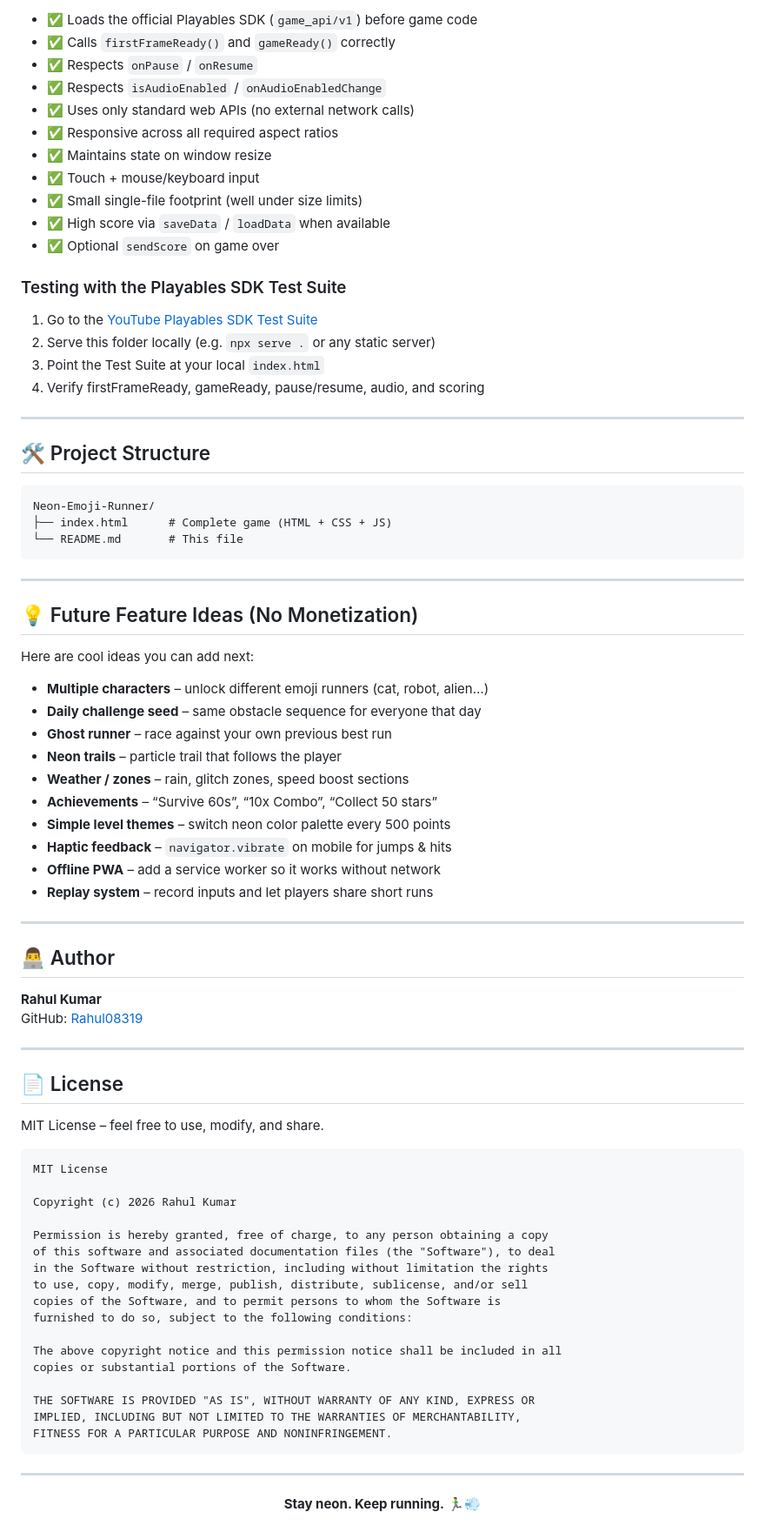
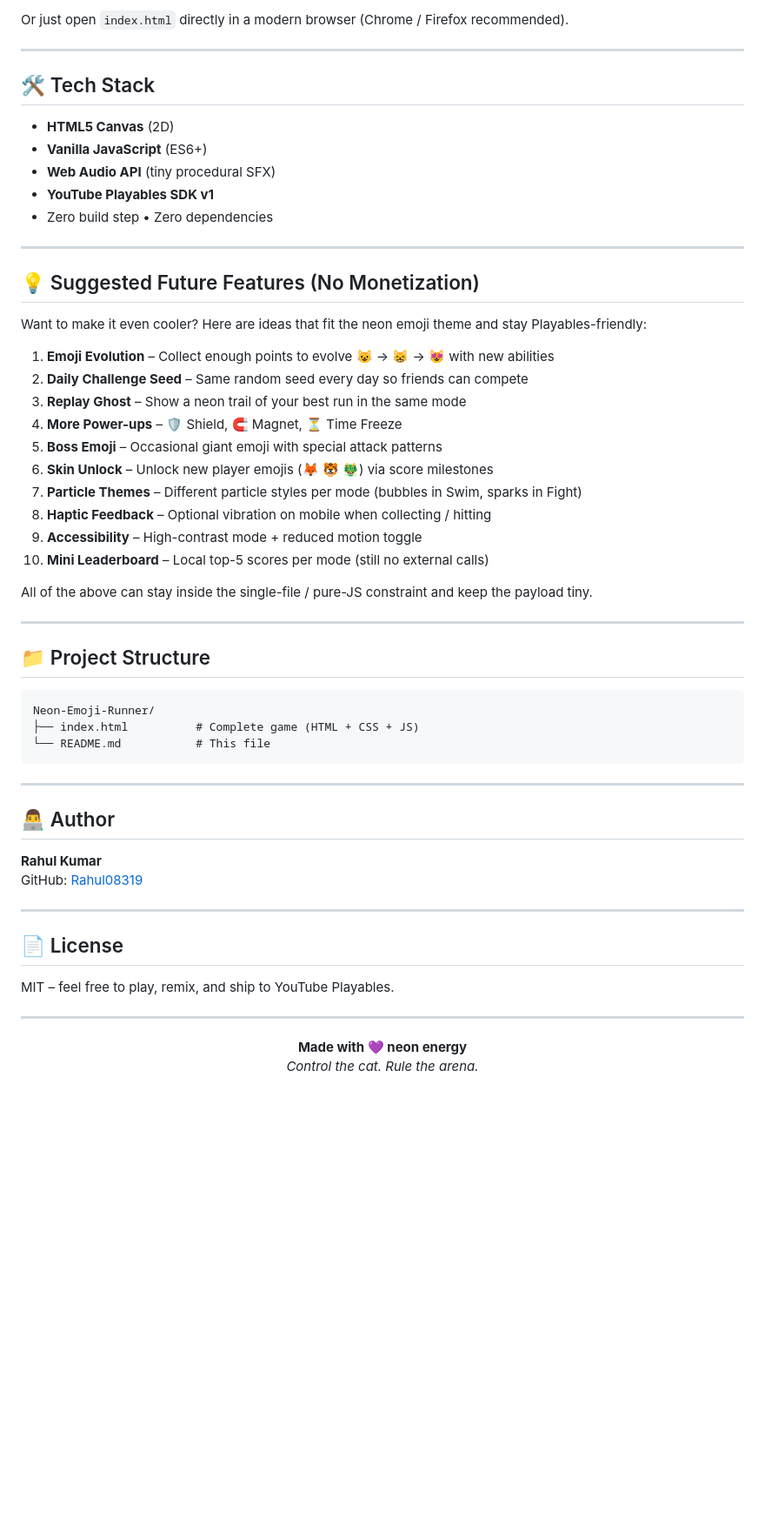
Before and after one commit to Rahul08319/Neon-Emoji-Runner, a Markdown page: README.md, the part around one of its changes. Shown at 87% size. GitHub-like rendering; blank space fills up the shorter version.

````diff
--- a/README.md
+++ b/README.md
@@ -62,49 +89,44 @@ This game is built to pass the YouTube Playables certification requirements:
 
-- ✅ Loads the official Playables SDK (`game_api/v1`) before game code
-- ✅ Calls `firstFrameReady()` and `gameReady()` correctly
-- ✅ Respects `onPause` / `onResume`
-- ✅ Respects `isAudioEnabled` / `onAudioEnabledChange`
-- ✅ Uses only standard web APIs (no external network calls)
-- ✅ Responsive across all required aspect ratios
-- ✅ Maintains state on window resize
-- ✅ Touch + mouse/keyboard input
-- ✅ Small single-file footprint (well under size limits)
-- ✅ High score via `saveData` / `loadData` when available
-- ✅ Optional `sendScore` on game over
-
-### Testing with the Playables SDK Test Suite
-
-1. Go to the [YouTube Playables SDK Test Suite](https://developers.google.com/youtube/gaming/playables/reference/test_suite_guide)
-2. Serve this folder locally (e.g. `npx serve .` or any static server)
-3. Point the Test Suite at your local `index.html`
-4. Verify firstFrameReady, gameReady, pause/resume, audio, and scoring
+Or just open `index.html` directly in a modern browser (Chrome / Firefox recommended).
 
 ---
 
-## 🛠️ Project Structure
+## 🛠️ Tech Stack
+
+- **HTML5 Canvas** (2D)
+- **Vanilla JavaScript** (ES6+)
+- **Web Audio API** (tiny procedural SFX)
+- **YouTube Playables SDK v1**
+- Zero build step • Zero dependencies
+
+---
+
+## 💡 Suggested Future Features (No Monetization)
+
+Want to make it even cooler? Here are ideas that fit the neon emoji theme and stay Playables-friendly:
+
+1. **Emoji Evolution** – Collect enough points to evolve 😺 → 😸 → 😻 with new abilities
+2. **Daily Challenge Seed** – Same random seed every day so friends can compete
+3. **Replay Ghost** – Show a neon trail of your best run in the same mode
+4. **More Power-ups** – 🛡️ Shield, 🧲 Magnet, ⏳ Time Freeze
+5. **Boss Emoji** – Occasional giant emoji with special attack patterns
+6. **Skin Unlock** – Unlock new player emojis (🦊 🐯 🐲) via score milestones
+7. **Particle Themes** – Different particle styles per mode (bubbles in Swim, sparks in Fight)
+8. **Haptic Feedback** – Optional vibration on mobile when collecting / hitting
+9. **Accessibility** – High-contrast mode + reduced motion toggle
+10. **Mini Leaderboard** – Local top-5 scores per mode (still no external calls)
+
+All of the above can stay inside the single-file / pure-JS constraint and keep the payload tiny.
+
+---
+
+## 📁 Project Structure
 
 ```
 Neon-Emoji-Runner/
-├── index.html      # Complete game (HTML + CSS + JS)
-└── README.md       # This file
+├── index.html          # Complete game (HTML + CSS + JS)
+└── README.md           # This file
 ```
-
----
-
-## 💡 Future Feature Ideas (No Monetization)
-
-Here are cool ideas you can add next:
-
-- **Multiple characters** – unlock different emoji runners (cat, robot, alien…)
-- **Daily challenge seed** – same obstacle sequence for everyone that day
-- **Ghost runner** – race against your own previous best run
-- **Neon trails** – particle trail that follows the player
-- **Weather / zones** – rain, glitch zones, speed boost sections
-- **Achievements** – “Survive 60s”, “10x Combo”, “Collect 50 stars”
-- **Simple level themes** – switch neon color palette every 500 points
-- **Haptic feedback** – `navigator.vibrate` on mobile for jumps & hits
-- **Offline PWA** – add a service worker so it works without network
-- **Replay system** – record inputs and let players share short runs
 
 ---
 
@@ -117,30 +139,11 @@ GitHub: [Rahul08319](https://github.com/Rahul08319)
 
 ## 📄 License
 
-MIT License – feel free to use, modify, and share.
-
-```
-MIT License
-
-Copyright (c) 2026 Rahul Kumar
-
-Permission is hereby granted, free of charge, to any person obtaining a copy
-of this software and associated documentation files (the "Software"), to deal
-in the Software without restriction, including without limitation the rights
-to use, copy, modify, merge, publish, distribute, sublicense, and/or sell
-copies of the Software, and to permit persons to whom the Software is
-furnished to do so, subject to the following conditions:
-
-The above copyright notice and this permission notice shall be included in all
-copies or substantial portions of the Software.
-
-THE SOFTWARE IS PROVIDED "AS IS", WITHOUT WARRANTY OF ANY KIND, EXPRESS OR
-IMPLIED, INCLUDING BUT NOT LIMITED TO THE WARRANTIES OF MERCHANTABILITY,
-FITNESS FOR A PARTICULAR PURPOSE AND NONINFRINGEMENT.
-```
+MIT – feel free to play, remix, and ship to YouTube Playables.
 
 ---
 
 <p align="center">
-  <strong>Stay neon. Keep running.</strong> 🏃‍♂️💨
+  <b>Made with 💜 neon energy</b><br>
+  <i>Control the cat. Rule the arena.</i>
 </p>
````
Also changed, not shown: other parts of README.md (+61 -34 lines).
